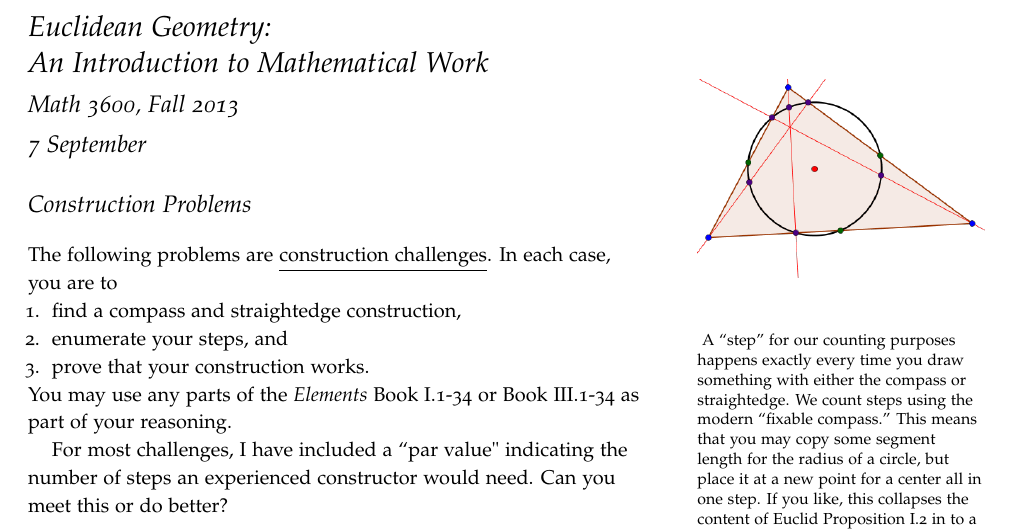
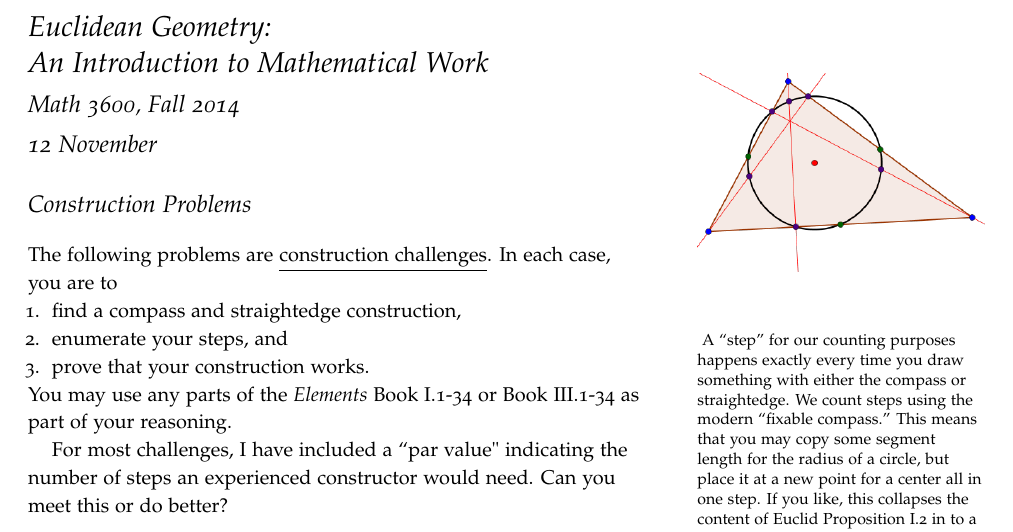
Before and after one commit to theronhitchman/euclidean-geometry, a LaTeX document (EG_main11.tex): part of the page, cut so that both start at the same text. Compiled offline with pdfLaTeX.

Commit message:
update date on eg11

```diff
--- a/EG_main11.tex
+++ b/EG_main11.tex
@@ -29,8 +29,8 @@
 %%%%%
 
 \title{Euclidean Geometry:\\An Introduction to Mathematical Work}
-\author[]{Math 3600, Fall 2013}
-\date{7 September}
+\author[]{Math 3600, Fall 2014}
+\date{12 November}
 
 \begin{document}
 
```
